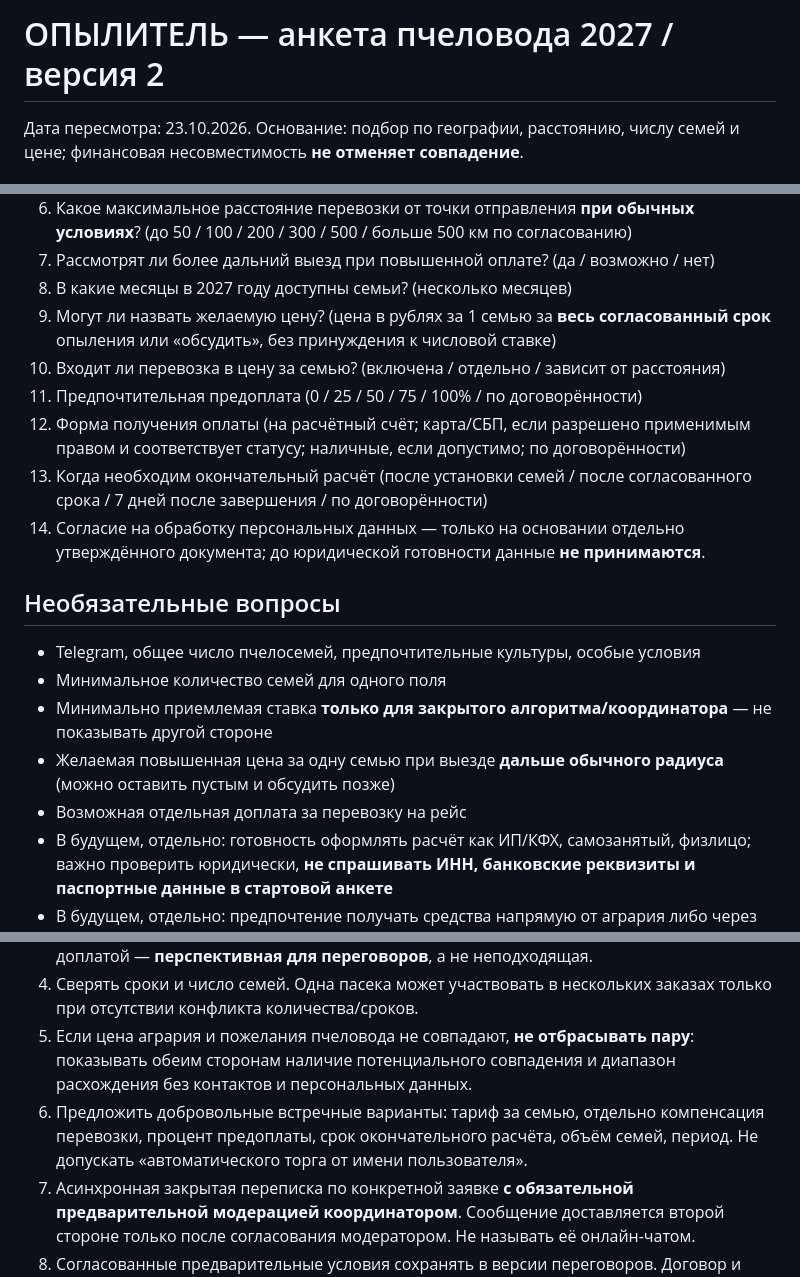
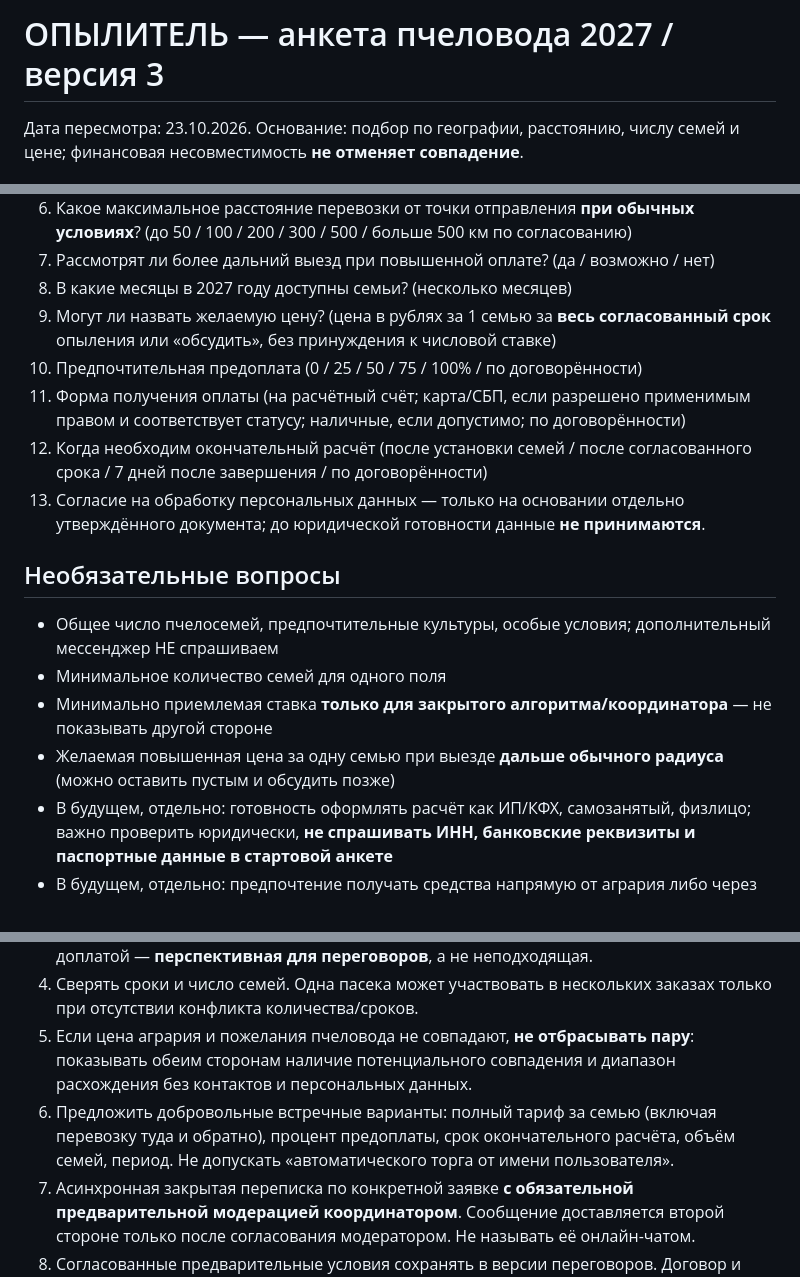
Before and after one commit to komahdop-ctrl/pchelovod63-website, a Markdown page: opylitel/QUESTIONNAIRE_2027.md, 3 parts joined by grey strips. GitHub-like rendering.

Commit message:
docs(opylitel): remove messenger and extra transport billing from intake v3

```diff
--- a/opylitel/QUESTIONNAIRE_2027.md
+++ b/opylitel/QUESTIONNAIRE_2027.md
@@ -1,4 +1,4 @@
-# ОПЫЛИТЕЛЬ — анкета пчеловода 2027 / версия 2
+# ОПЫЛИТЕЛЬ — анкета пчеловода 2027 / версия 3
 
 Дата пересмотра: 23.10.2026. Основание: подбор по географии, расстоянию, числу семей и цене; финансовая несовместимость **не отменяет совпадение**.
 
@@ -13,19 +13,17 @@
 7. Рассмотрят ли более дальний выезд при повышенной оплате? (да / возможно / нет)
 8. В какие месяцы в 2027 году доступны семьи? (несколько месяцев)
 9. Могут ли назвать желаемую цену? (цена в рублях за 1 семью за **весь согласованный срок** опыления или «обсудить», без принуждения к числовой ставке)
-10. Входит ли перевозка в цену за семью? (включена / отдельно / зависит от расстояния)
-11. Предпочтительная предоплата (0 / 25 / 50 / 75 / 100% / по договорённости)
-12. Форма получения оплаты (на расчётный счёт; карта/СБП, если разрешено применимым правом и соответствует статусу; наличные, если допустимо; по договорённости)
-13. Когда необходим окончательный расчёт (после установки семей / после согласованного срока / 7 дней после завершения / по договорённости)
-14. Согласие на обработку персональных данных — только на основании отдельно утверждённого документа; до юридической готовности данные **не принимаются**.
+10. Предпочтительная предоплата (0 / 25 / 50 / 75 / 100% / по договорённости)
+11. Форма получения оплаты (на расчётный счёт; карта/СБП, если разрешено применимым правом и соответствует статусу; наличные, если допустимо; по договорённости)
+12. Когда необходим окончательный расчёт (после установки семей / после согласованного срока / 7 дней после завершения / по договорённости)
+13. Согласие на обработку персональных данных — только на основании отдельно утверждённого документа; до юридической готовности данные **не принимаются**.
 
 ## Необязательные вопросы
 
-- Telegram, общее число пчелосемей, предпочтительные культуры, особые условия
+- Общее число пчелосемей, предпочтительные культуры, особые условия; дополнительный мессенджер НЕ спрашиваем
 - Минимальное количество семей для одного поля
 - Минимально приемлемая ставка **только для закрытого алгоритма/координатора** — не показывать другой стороне
 - Желаемая повышенная цена за одну семью при выезде **дальше обычного радиуса** (можно оставить пустым и обсудить позже)
-- Возможная отдельная доплата за перевозку на рейс
 - В будущем, отдельно: готовность оформлять расчёт как ИП/КФХ, самозанятый, физлицо; важно проверить юридически, **не спрашивать ИНН, банковские реквизиты и паспортные данные в стартовой анкете**
 - В будущем, отдельно: предпочтение получать средства напрямую от агрария либо через площадку (когда такая платёжная схема реально внедрена и законна).
 
@@ -36,7 +34,7 @@
 3. Базовый радиус и согласие на более дальнюю поездку различать. Дальняя пара с доплатой — **перспективная для переговоров**, а не неподходящая.
 4. Сверять сроки и число семей. Одна пасека может участвовать в нескольких заказах только при отсутствии конфликта количества/сроков.
 5. Если цена агрария и пожелания пчеловода не совпадают, **не отбрасывать пару**: показывать обеим сторонам наличие потенциального совпадения и диапазон расхождения без контактов и персональных данных.
-6. Предложить добровольные встречные варианты: тариф за семью, отдельно компенсация перевозки, процент предоплаты, срок окончательного расчёта, объём семей, период. Не допускать «автоматического торга от имени пользователя».
+6. Предложить добровольные встречные варианты: полный тариф за семью (включая перевозку туда и обратно), процент предоплаты, срок окончательного расчёта, объём семей, период. Не допускать «автоматического торга от имени пользователя».
 7. Асинхронная закрытая переписка по конкретной заявке **с обязательной предварительной модерацией координатором**. Сообщение доставляется второй стороне только после согласования модератором. Не называть её онлайн-чатом.
 8. Согласованные предварительные условия сохранять в версии переговоров. Договор и оплата — отдельное подтверждаемое действие, не вытекающее автоматически из анкеты.
 9. Правила досрочного завершения и обработок пестицидами проверять на уровне договора и операционных уведомлений; при досрочном завершении по инициативе агрария фиксированная согласованная оплата не уменьшается, если так оговорено в договоре.
```
Also changed, not shown: other parts of opylitel/QUESTIONNAIRE_2027.md (+1 -1 lines).
